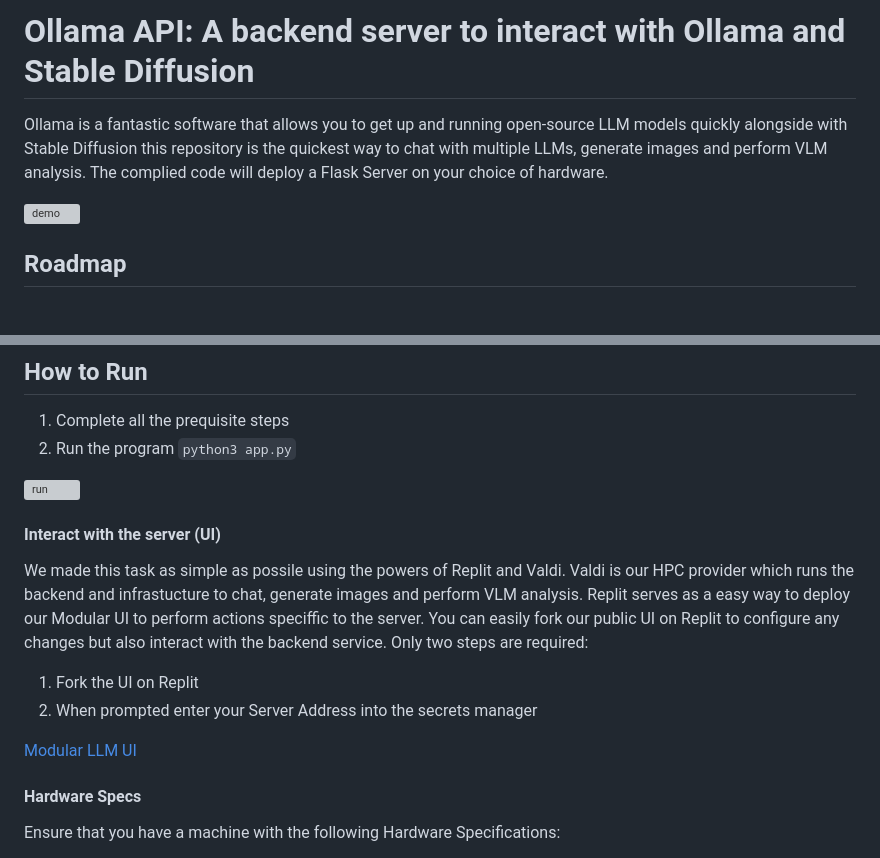
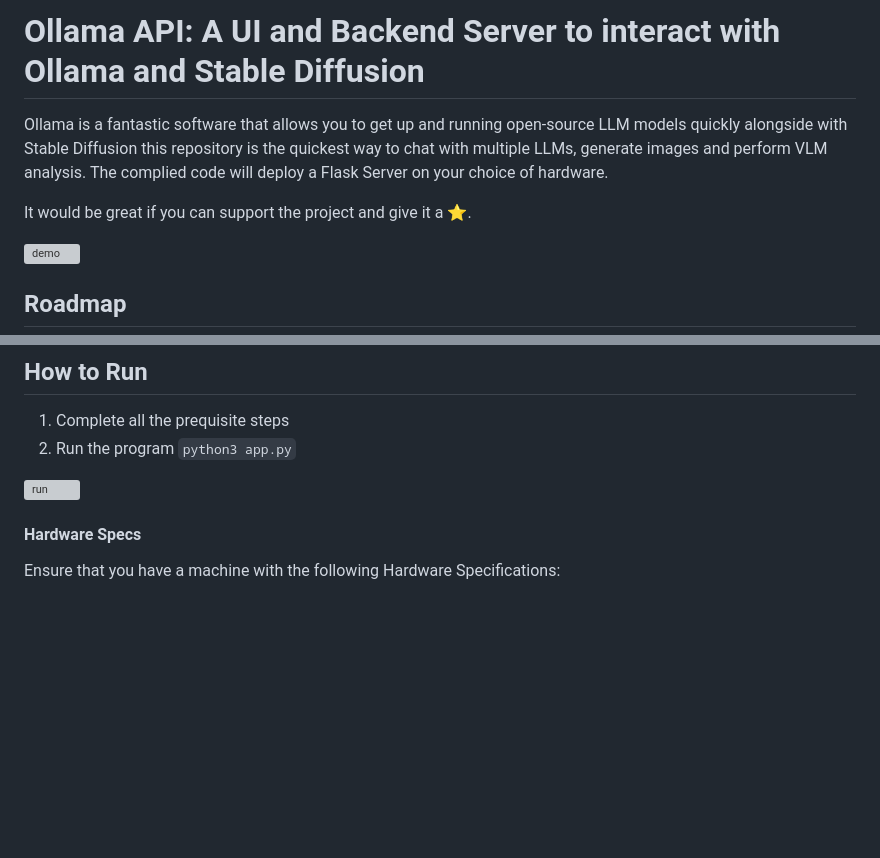
Before and after one commit to Dublit-Development/ollama-api, a Markdown page: README.md, 2 parts joined by grey strips. Drawn GitHub-style; blank space fills up the shorter version; grey boxes are pictures that could not be loaded.

```diff
--- a/README.md
+++ b/README.md
@@ -1,5 +1,7 @@
-# Ollama API: A backend server to interact with Ollama and Stable Diffusion
+# Ollama API: A UI and Backend Server to interact with Ollama and Stable Diffusion
 Ollama is a fantastic software that allows you to get up and running open-source LLM models quickly alongside with Stable Diffusion this repository is the quickest way to chat with multiple LLMs, generate images and perform VLM analysis.  The complied code will deploy a Flask Server on your choice of hardware.
+
+It would be great if you can support the project and give it a ⭐️.
 
 ![demo](/assets/demo.png)
 
@@ -15,12 +17,6 @@ Ollama is a fantastic software that allows you to get up and running open-source
 
 ![run](./assets/run_server.gif)
 
-#### Interact with the server (UI)
-We made this task as simple as possile using the powers of Replit and Valdi.  Valdi is our HPC provider which runs the backend and infrastucture to chat, generate images and perform VLM analysis.  Replit serves as a easy way to deploy our Modular UI to perform actions speciffic to the server.  You can easily fork our public UI on Replit to configure any changes but also interact with the backend service.  Only two steps are required:
-1. Fork the UI on Replit
-2. When prompted enter your Server Address into the secrets manager
-
-[Modular LLM UI](https://replit.com/@bkr-studio/VALDI-LLMs-1?v=1)
 
 #### Hardware Specs
 Ensure that you have a machine with the following Hardware Specifications:
```
Also changed, not shown: other parts of README.md (+16 -30 lines).
